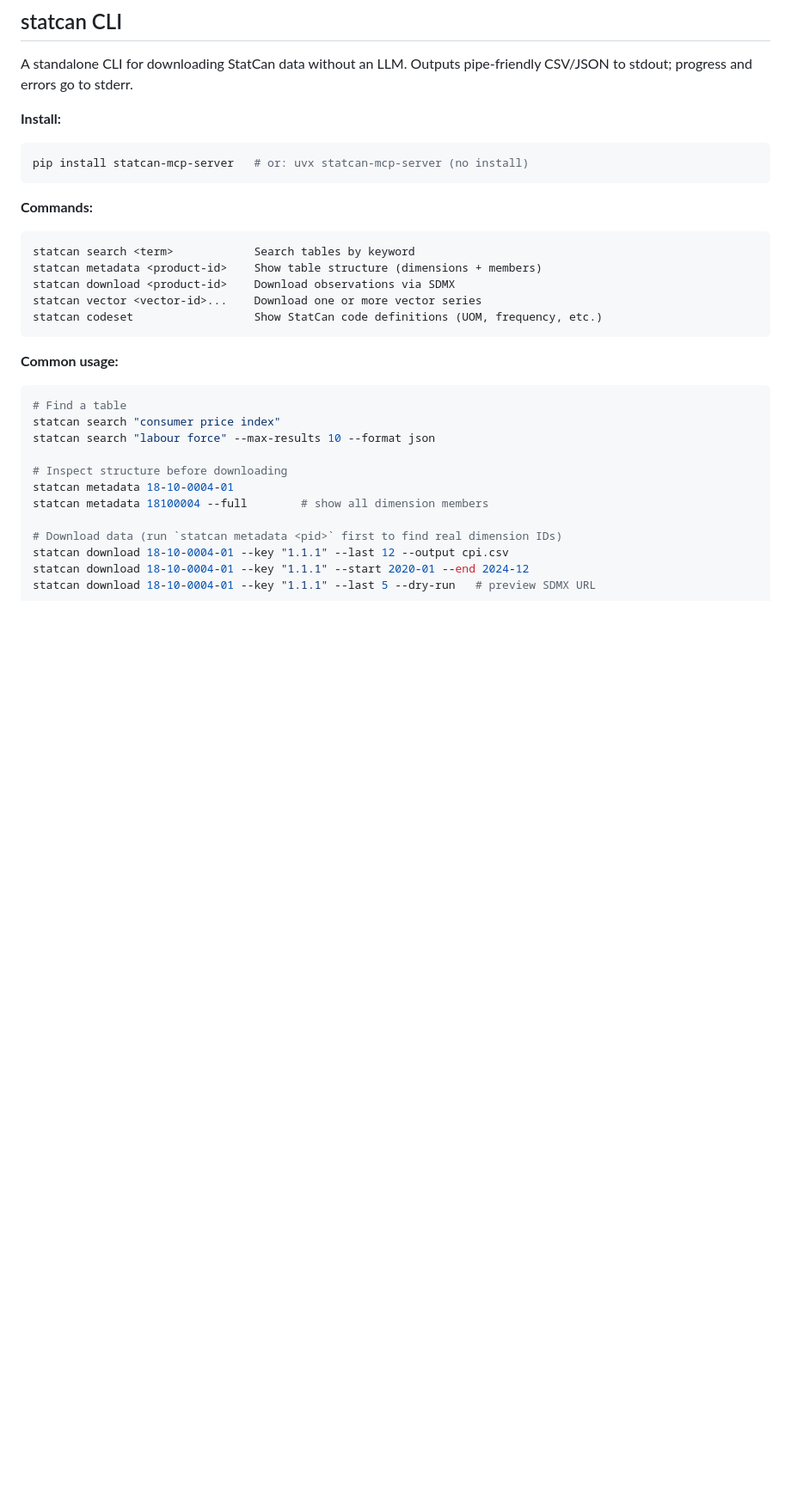
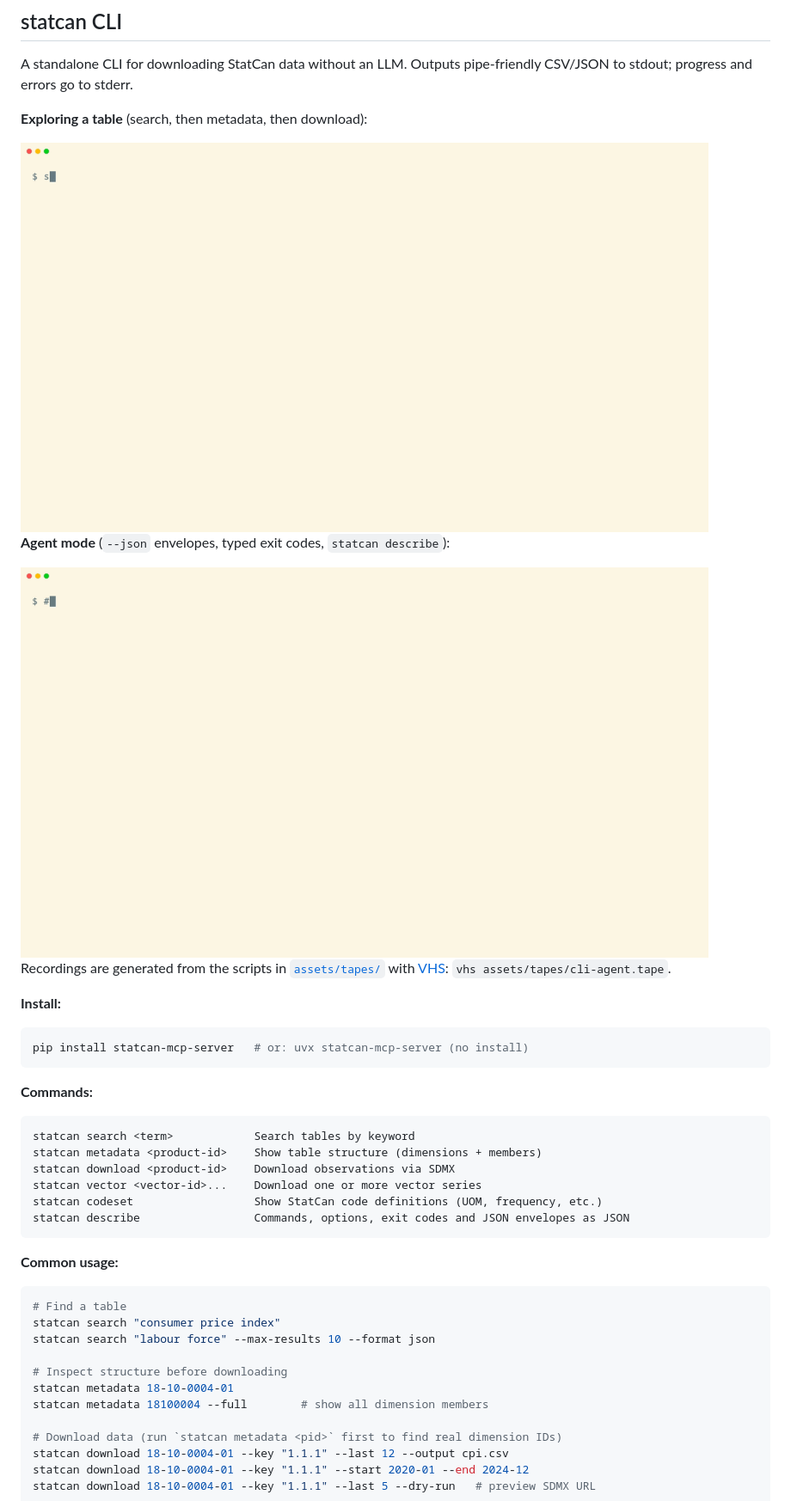
Before and after one commit to Aryan-Jhaveri/mcp-statcan, a Markdown page: README.md, the part around one of its changes. Shown at 86% size. GitHub-like rendering; pictures changed too: assets/cli-agent.gif (added), assets/cli-explore.gif (added); blank space fills up the shorter version.

````diff
--- a/README.md
+++ b/README.md
@@ -271,6 +272,16 @@ The server ships five prompts accessible as slash commands in supported clients.
 
 A standalone CLI for downloading StatCan data without an LLM. Outputs pipe-friendly CSV/JSON to stdout; progress and errors go to stderr.
 
+**Exploring a table** (search, then metadata, then download):
+
+<img src="assets/cli-explore.gif" alt="Terminal recording: statcan search, statcan metadata and statcan download for the Consumer Price Index table" width="800">
+
+**Agent mode** (`--json` envelopes, typed exit codes, `statcan describe`):
+
+<img src="assets/cli-agent.gif" alt="Terminal recording: statcan --json download writes a CSV and prints a summary envelope; a missing product returns a JSON error with exit code 3; statcan describe lists exit codes" width="800">
+
+Recordings are generated from the scripts in [`assets/tapes/`](assets/tapes/) with [VHS](https://github.com/charmbracelet/vhs): `vhs assets/tapes/cli-agent.tape`.
+
 **Install:**
 ```bash
 pip install statcan-mcp-server   # or: uvx statcan-mcp-server (no install)
@@ -284,6 +295,7 @@ statcan metadata <product-id>    Show table structure (dimensions + members)
 statcan download <product-id>    Download observations via SDMX
 statcan vector <vector-id>...    Download one or more vector series
 statcan codeset                  Show StatCan code definitions (UOM, frequency, etc.)
+statcan describe                 Commands, options, exit codes and JSON envelopes as JSON
 ```
 
 **Common usage:**
````
Also changed, not shown: other parts of README.md (+5 -2 lines), 5 other files.
